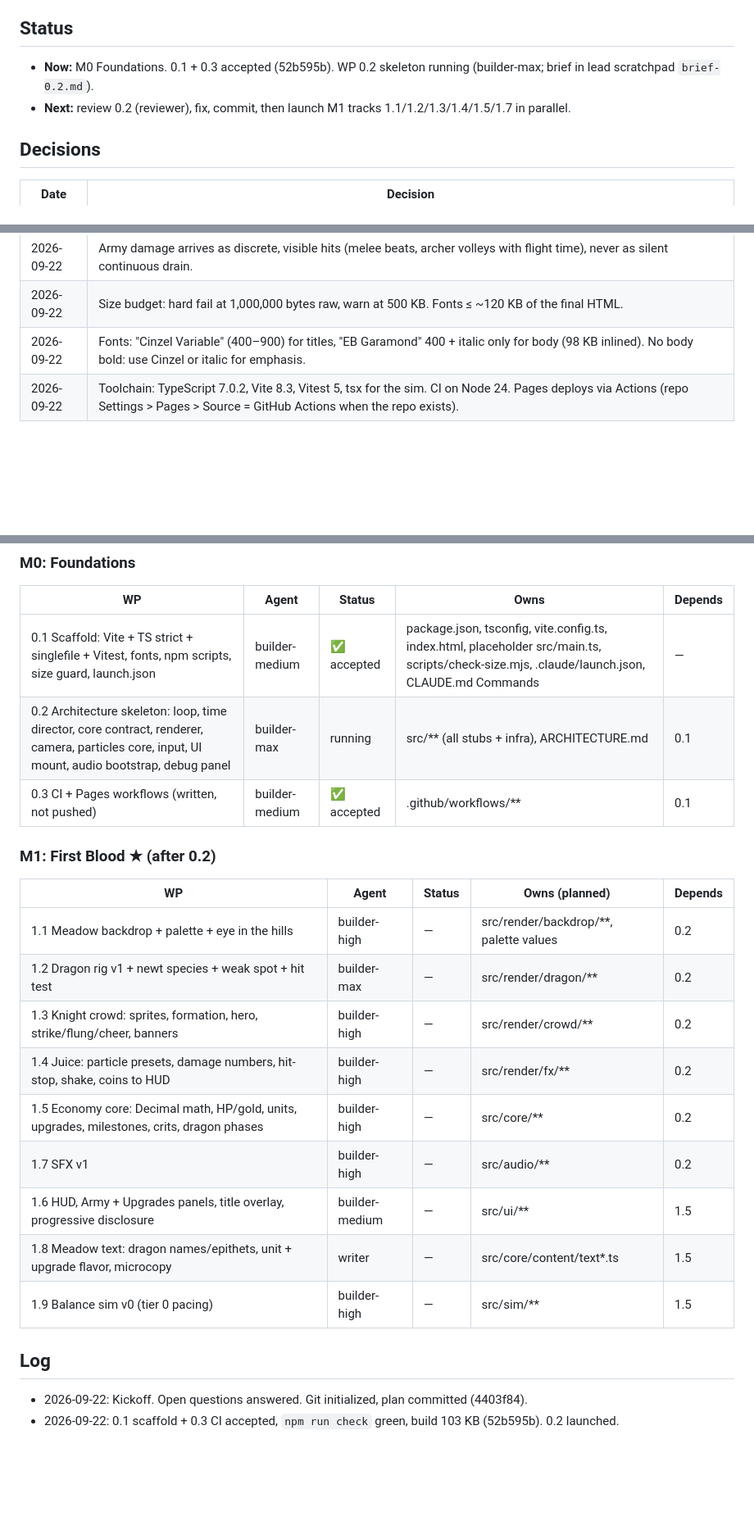
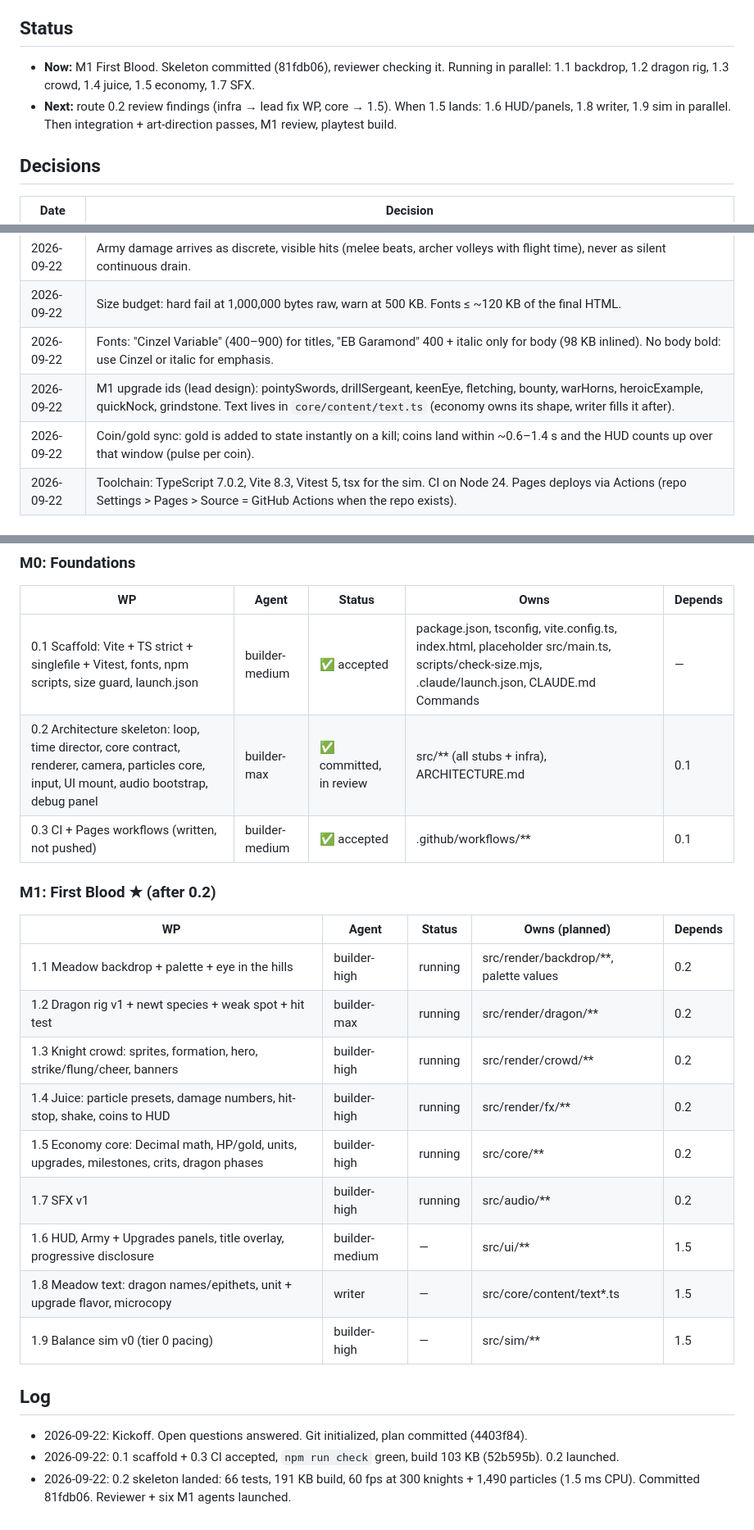
Before and after one commit to pincombe/scale, a Markdown page: BUILD_LOG.md, 3 parts joined by grey strips. Shown at 82% size. GitHub-like rendering; blank space fills up the shorter version.

Commit message:
Build log: M1 launched
Co-Authored-By: Claude Opus 5.5 <noreply@anthropic.com>

```diff
--- a/BUILD_LOG.md
+++ b/BUILD_LOG.md
@@ -3,8 +3,8 @@
 Live status for the build. PLAN.md is the design, KICKOFF.md the lead's rules, ARCHITECTURE.md (from WP 0.2) the code contracts.
 
 ## Status
-- **Now:** M0 Foundations. 0.1 + 0.3 accepted (52b595b). WP 0.2 skeleton running (builder-max; brief in lead scratchpad `brief-0.2.md`).
-- **Next:** review 0.2 (reviewer), fix, commit, then launch M1 tracks 1.1/1.2/1.3/1.4/1.5/1.7 in parallel.
+- **Now:** M1 First Blood. Skeleton committed (81fdb06), reviewer checking it. Running in parallel: 1.1 backdrop, 1.2 dragon rig, 1.3 crowd, 1.4 juice, 1.5 economy, 1.7 SFX.
+- **Next:** route 0.2 review findings (infra → lead fix WP, core → 1.5). When 1.5 lands: 1.6 HUD/panels, 1.8 writer, 1.9 sim in parallel. Then integration + art-direction passes, M1 review, playtest build.
 
 ## Decisions
 | Date | Decision |
@@ -16,6 +16,8 @@ Live status for the build. PLAN.md is the design, KICKOFF.md the lead's rules, A
 | 2026-09-22 | Army damage arrives as discrete, visible hits (melee beats, archer volleys with flight time), never as silent continuous drain. |
 | 2026-09-22 | Size budget: hard fail at 1,000,000 bytes raw, warn at 500 KB. Fonts ≤ ~120 KB of the final HTML. |
 | 2026-09-22 | Fonts: "Cinzel Variable" (400–900) for titles, "EB Garamond" 400 + italic only for body (98 KB inlined). No body bold: use Cinzel or italic for emphasis. |
+| 2026-09-22 | M1 upgrade ids (lead design): pointySwords, drillSergeant, keenEye, fletching, bounty, warHorns, heroicExample, quickNock, grindstone. Text lives in `core/content/text.ts` (economy owns its shape, writer fills it after). |
+| 2026-09-22 | Coin/gold sync: gold is added to state instantly on a kill; coins land within ~0.6–1.4 s and the HUD counts up over that window (pulse per coin). |
 | 2026-09-22 | Toolchain: TypeScript 7.0.2, Vite 8.3, Vitest 5, tsx for the sim. CI on Node 24. Pages deploys via Actions (repo Settings > Pages > Source = GitHub Actions when the repo exists). |
 
 ## Work packages
@@ -24,18 +26,18 @@ Live status for the build. PLAN.md is the design, KICKOFF.md the lead's rules, A
 | WP | Agent | Status | Owns | Depends |
 |---|---|---|---|---|
 | 0.1 Scaffold: Vite + TS strict + singlefile + Vitest, fonts, npm scripts, size guard, launch.json | builder-medium | ✅ accepted | package.json, tsconfig, vite.config.ts, index.html, placeholder src/main.ts, scripts/check-size.mjs, .claude/launch.json, CLAUDE.md Commands | — |
-| 0.2 Architecture skeleton: loop, time director, core contract, renderer, camera, particles core, input, UI mount, audio bootstrap, debug panel | builder-max | running | src/** (all stubs + infra), ARCHITECTURE.md | 0.1 |
+| 0.2 Architecture skeleton: loop, time director, core contract, renderer, camera, particles core, input, UI mount, audio bootstrap, debug panel | builder-max | ✅ committed, in review | src/** (all stubs + infra), ARCHITECTURE.md | 0.1 |
 | 0.3 CI + Pages workflows (written, not pushed) | builder-medium | ✅ accepted | .github/workflows/** | 0.1 |
 
 ### M1: First Blood ★ (after 0.2)
 | WP | Agent | Status | Owns (planned) | Depends |
 |---|---|---|---|---|
-| 1.1 Meadow backdrop + palette + eye in the hills | builder-high | — | src/render/backdrop/**, palette values | 0.2 |
-| 1.2 Dragon rig v1 + newt species + weak spot + hit test | builder-max | — | src/render/dragon/** | 0.2 |
-| 1.3 Knight crowd: sprites, formation, hero, strike/flung/cheer, banners | builder-high | — | src/render/crowd/** | 0.2 |
-| 1.4 Juice: particle presets, damage numbers, hit-stop, shake, coins to HUD | builder-high | — | src/render/fx/** | 0.2 |
-| 1.5 Economy core: Decimal math, HP/gold, units, upgrades, milestones, crits, dragon phases | builder-high | — | src/core/** | 0.2 |
-| 1.7 SFX v1 | builder-high | — | src/audio/** | 0.2 |
+| 1.1 Meadow backdrop + palette + eye in the hills | builder-high | running | src/render/backdrop/**, palette values | 0.2 |
+| 1.2 Dragon rig v1 + newt species + weak spot + hit test | builder-max | running | src/render/dragon/** | 0.2 |
+| 1.3 Knight crowd: sprites, formation, hero, strike/flung/cheer, banners | builder-high | running | src/render/crowd/** | 0.2 |
+| 1.4 Juice: particle presets, damage numbers, hit-stop, shake, coins to HUD | builder-high | running | src/render/fx/** | 0.2 |
+| 1.5 Economy core: Decimal math, HP/gold, units, upgrades, milestones, crits, dragon phases | builder-high | running | src/core/** | 0.2 |
+| 1.7 SFX v1 | builder-high | running | src/audio/** | 0.2 |
 | 1.6 HUD, Army + Upgrades panels, title overlay, progressive disclosure | builder-medium | — | src/ui/** | 1.5 |
 | 1.8 Meadow text: dragon names/epithets, unit + upgrade flavor, microcopy | writer | — | src/core/content/text*.ts | 1.5 |
 | 1.9 Balance sim v0 (tier 0 pacing) | builder-high | — | src/sim/** | 1.5 |
@@ -43,3 +45,4 @@ Live status for the build. PLAN.md is the design, KICKOFF.md the lead's rules, A
 ## Log
 - 2026-09-22: Kickoff. Open questions answered. Git initialized, plan committed (4403f84).
 - 2026-09-22: 0.1 scaffold + 0.3 CI accepted, `npm run check` green, build 103 KB (52b595b). 0.2 launched.
+- 2026-09-22: 0.2 skeleton landed: 66 tests, 191 KB build, 60 fps at 300 knights + 1,490 particles (1.5 ms CPU). Committed 81fdb06. Reviewer + six M1 agents launched.
```
